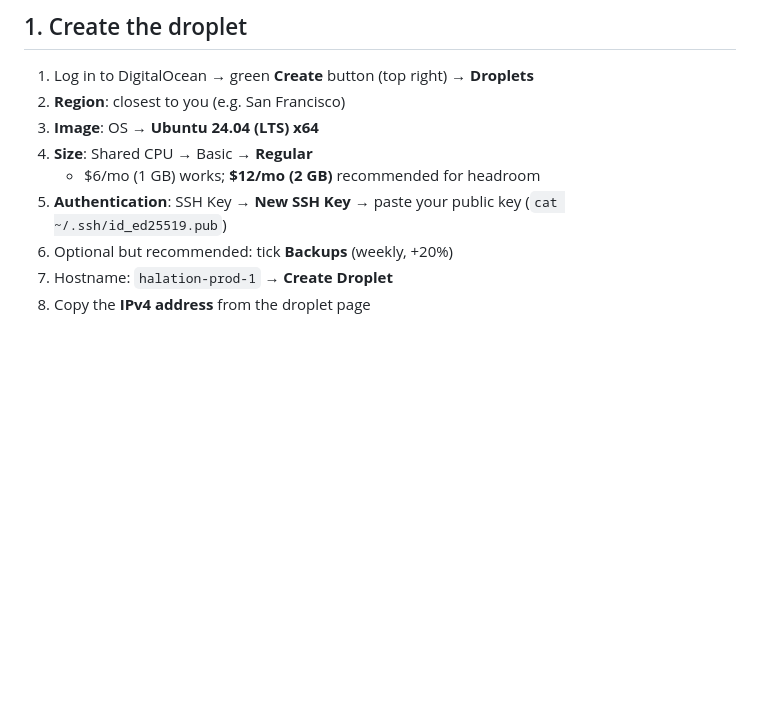
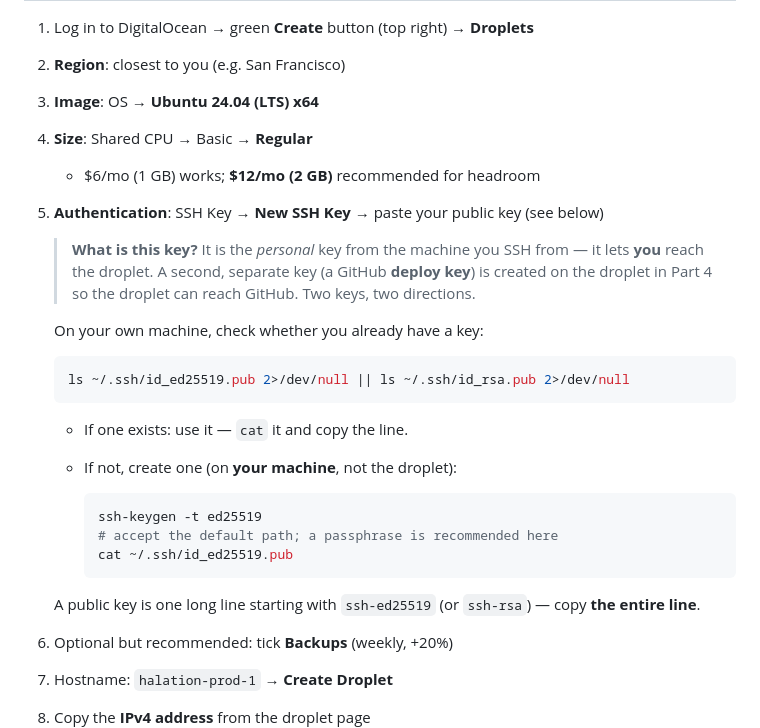
Before and after one commit to crustyrustacean/halation, a Markdown page: docs/DEPLOYMENT.md, the part around one of its changes. GitHub-like rendering; blank space fills up the shorter version.

````diff
--- a/docs/DEPLOYMENT.md
+++ b/docs/DEPLOYMENT.md
@@ -26,8 +26,30 @@ Internet ──> :443 Caddy ──> app:8000 ──> db:5432 (compose network)
 3. **Image**: OS → **Ubuntu 24.04 (LTS) x64**
 4. **Size**: Shared CPU → Basic → **Regular**
    - $6/mo (1 GB) works; **$12/mo (2 GB)** recommended for headroom
-5. **Authentication**: SSH Key → **New SSH Key** → paste your public
-   key (`cat ~/.ssh/id_ed25519.pub`)
+5. **Authentication**: SSH Key → **New SSH Key** → paste your public key (see below)
+
+   > **What is this key?** It is the *personal* key from the machine you
+   > SSH from — it lets **you** reach the droplet. A second, separate key
+   > (a GitHub **deploy key**) is created on the droplet in Part 4 so the
+   > droplet can reach GitHub. Two keys, two directions.
+
+   On your own machine, check whether you already have a key:
+
+   ```bash
+   ls ~/.ssh/id_ed25519.pub 2>/dev/null || ls ~/.ssh/id_rsa.pub 2>/dev/null
+   ```
+
+   - If one exists: use it — `cat` it and copy the line.
+   - If not, create one (on **your machine**, not the droplet):
+
+     ```bash
+     ssh-keygen -t ed25519
+     # accept the default path; a passphrase is recommended here
+     cat ~/.ssh/id_ed25519.pub
+     ```
+
+   A public key is one long line starting with `ssh-ed25519` (or
+   `ssh-rsa`) — copy **the entire line**.
 6. Optional but recommended: tick **Backups** (weekly, +20%)
 7. Hostname: `halation-prod-1` → **Create Droplet**
 8. Copy the **IPv4 address** from the droplet page
````
Also changed, not shown: other parts of docs/DEPLOYMENT.md (+50 -2 lines).
